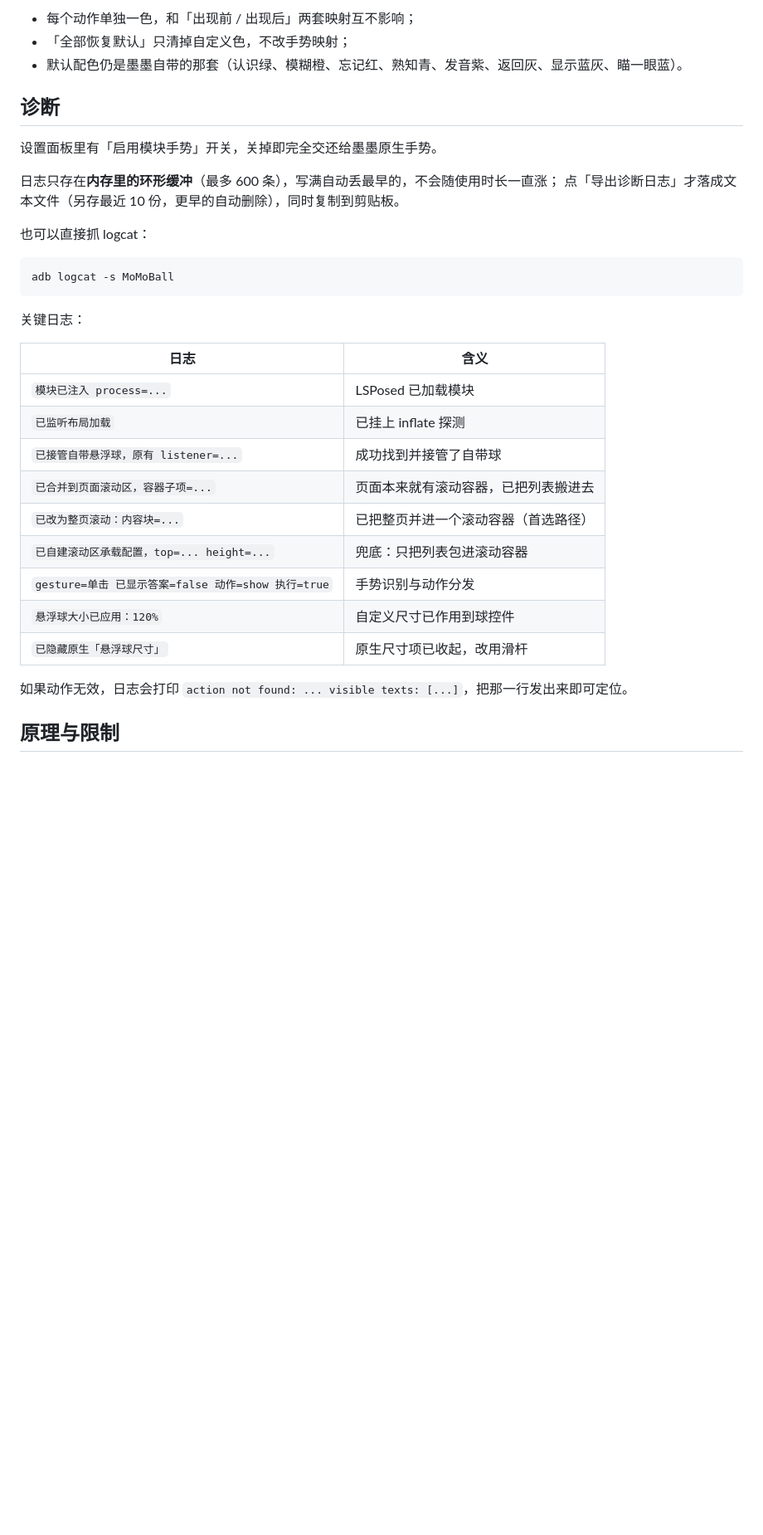
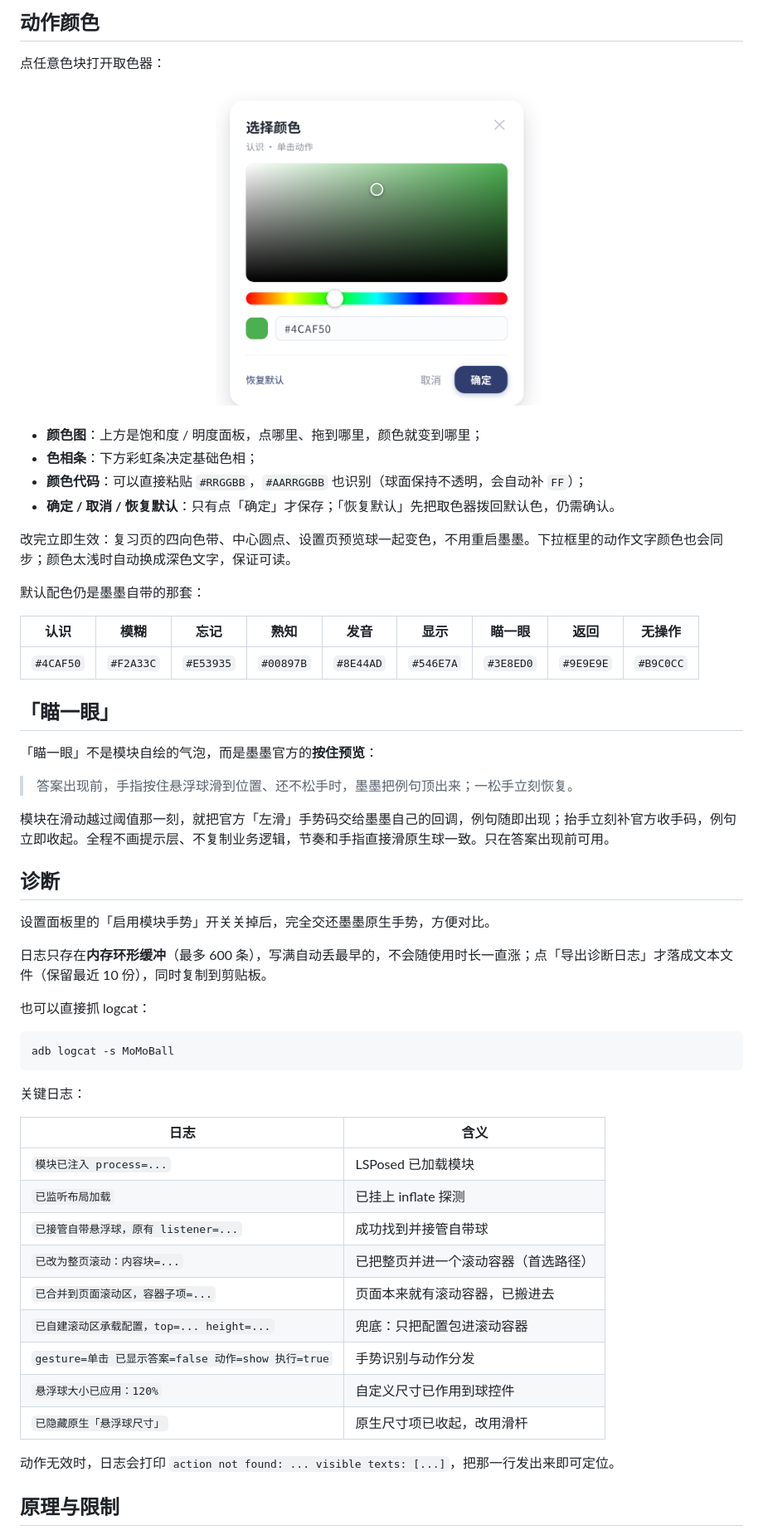
Before and after one commit to fuoins/momo-review-ball, a Markdown page: README.md, the part around one of its changes. Shown at 83% size. GitHub-like rendering; pictures changed too: docs/picker.png (added); blank space fills up the shorter version.

```diff
--- a/README.md
+++ b/README.md
@@ -97,14 +104,38 @@
 
-- 每个动作单独一色，和「出现前 / 出现后」两套映射互不影响；
-- 「全部恢复默认」只清掉自定义色，不改手势映射；
-- 默认配色仍是墨墨自带的那套（认识绿、模糊橙、忘记红、熟知青、发音紫、返回灰、显示蓝灰、瞄一眼蓝）。
+## 动作颜色
+
+点任意色块打开取色器：
+
+<p align="center">
+  <img src="docs/picker.png" width="400" alt="取色器">
+</p>
+
+- **颜色图**：上方是饱和度 / 明度面板，点哪里、拖到哪里，颜色就变到哪里；
+- **色相条**：下方彩虹条决定基础色相；
+- **颜色代码**：可以直接粘贴 `#RRGGBB`，`#AARRGGBB` 也识别（球面保持不透明，会自动补 `FF`）；
+- **确定 / 取消 / 恢复默认**：只有点「确定」才保存；「恢复默认」先把取色器拨回默认色，仍需确认。
+
+改完立即生效：复习页的四向色带、中心圆点、设置页预览球一起变色，不用重启墨墨。下拉框里的动作文字颜色也会同步；颜色太浅时自动换成深色文字，保证可读。
+
+默认配色仍是墨墨自带的那套：
+
+| 认识 | 模糊 | 忘记 | 熟知 | 发音 | 显示 | 瞄一眼 | 返回 | 无操作 |
+| :---: | :---: | :---: | :---: | :---: | :---: | :---: | :---: | :---: |
+| `#4CAF50` | `#F2A33C` | `#E53935` | `#00897B` | `#8E44AD` | `#546E7A` | `#3E8ED0` | `#9E9E9E` | `#B9C0CC` |
+
+## 「瞄一眼」
+
+「瞄一眼」不是模块自绘的气泡，而是墨墨官方的**按住预览**：
+
+> 答案出现前，手指按住悬浮球滑到位置、还不松手时，墨墨把例句顶出来；一松手立刻恢复。
+
+模块在滑动越过阈值那一刻，就把官方「左滑」手势码交给墨墨自己的回调，例句随即出现；抬手立刻补官方收手码，例句立即收起。全程不画提示层、不复制业务逻辑，节奏和手指直接滑原生球一致。只在答案出现前可用。
 
 ## 诊断
 
-设置面板里有「启用模块手势」开关，关掉即完全交还给墨墨原生手势。
+设置面板里的「启用模块手势」开关关掉后，完全交还墨墨原生手势，方便对比。
 
-日志只存在**内存里的环形缓冲**（最多 600 条），写满自动丢最早的，不会随使用时长一直涨；
-点「导出诊断日志」才落成文本文件（另存最近 10 份，更早的自动删除），同时复制到剪贴板。
+日志只存在**内存环形缓冲**（最多 600 条），写满自动丢最早的，不会随使用时长一直涨；点「导出诊断日志」才落成文本文件（保留最近 10 份），同时复制到剪贴板。
 
 也可以直接抓 logcat：
 
@@ -118,15 +149,15 @@ adb logcat -s MoMoBall
 | --- | --- |
 | `模块已注入 process=...` | LSPosed 已加载模块 |
 | `已监听布局加载` | 已挂上 inflate 探测 |
-| `已接管自带悬浮球，原有 listener=...` | 成功找到并接管了自带球 |
-| `已合并到页面滚动区，容器子项=...` | 页面本来就有滚动容器，已把列表搬进去 |
+| `已接管自带悬浮球，原有 listener=...` | 成功找到并接管自带球 |
 | `已改为整页滚动：内容块=...` | 已把整页并进一个滚动容器（首选路径） |
-| `已自建滚动区承载配置，top=... height=...` | 兜底：只把列表包进滚动容器 |
+| `已合并到页面滚动区，容器子项=...` | 页面本来就有滚动容器，已搬进去 |
+| `已自建滚动区承载配置，top=... height=...` | 兜底：只把配置包进滚动容器 |
 | `gesture=单击 已显示答案=false 动作=show 执行=true` | 手势识别与动作分发 |
 | `悬浮球大小已应用：120%` | 自定义尺寸已作用到球控件 |
 | `已隐藏原生「悬浮球尺寸」` | 原生尺寸项已收起，改用滑杆 |
 
-如果动作无效，日志会打印 `action not found: ... visible texts: [...]`，把那一行发出来即可定位。
+动作无效时，日志会打印 `action not found: ... visible texts: [...]`，把那一行发出来即可定位。
 
 ## 原理与限制
 
```
Also changed, not shown: other parts of README.md (+89 -82 lines), docs/ball.png (added), docs/settings.png (added).
